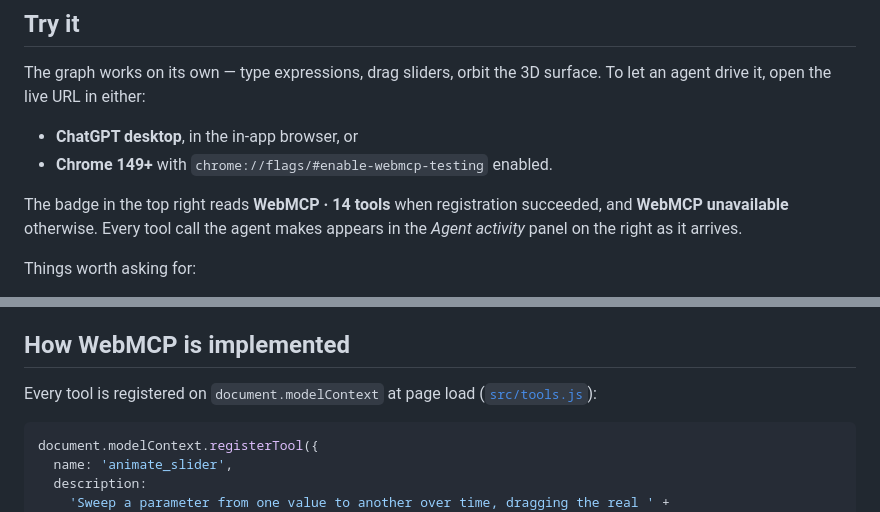
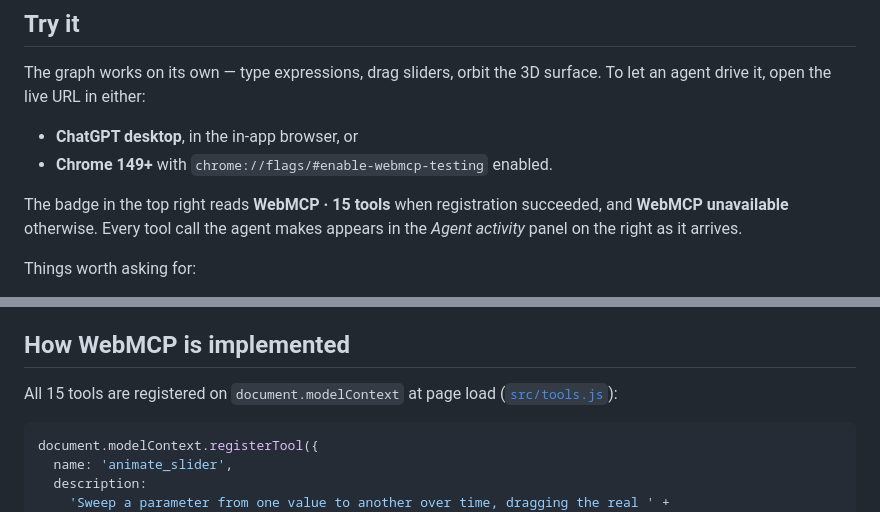
Before and after one commit to tobyseng-beep/webmcphackathon, a Markdown page: README.md, 2 parts joined by grey strips. Rendered like a GitHub page.

Commit message:
Correct tool count to 15 in README

````diff
--- a/README.md
+++ b/README.md
@@ -30,7 +30,7 @@ To let an agent drive it, open the live URL in either:
 - **ChatGPT desktop**, in the in-app browser, or
 - **Chrome 149+** with `chrome://flags/#enable-webmcp-testing` enabled.
 
-The badge in the top right reads **WebMCP · 14 tools** when registration succeeded, and
+The badge in the top right reads **WebMCP · 15 tools** when registration succeeded, and
 **WebMCP unavailable** otherwise. Every tool call the agent makes appears in the
 *Agent activity* panel on the right as it arrives.
 
@@ -46,7 +46,7 @@ with JSON arguments — same code path the agent uses.
 
 ## How WebMCP is implemented
 
-Every tool is registered on `document.modelContext` at page load
+All 15 tools are registered on `document.modelContext` at page load
 ([`src/tools.js`](src/tools.js)):
 
 ```js
````
